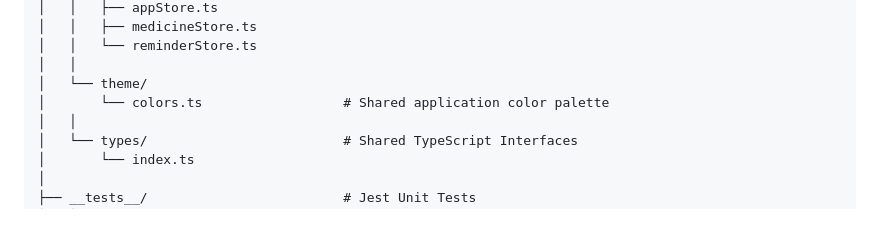
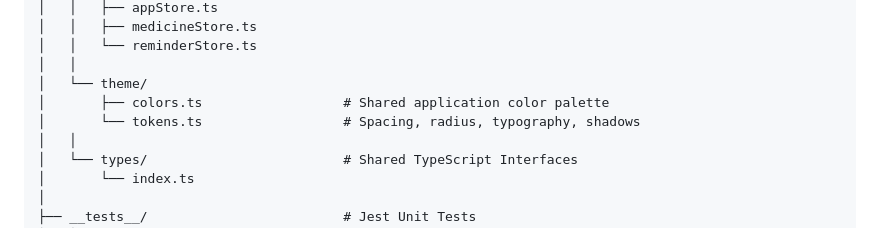
Before and after one commit to MandipKumarKanu/healthmate, a Markdown page: README.md, the part around the change. Drawn GitHub-style.

Commit message:
docs: retain design tokens in project structure

```diff
--- a/README.md
+++ b/README.md
@@ -132,7 +132,8 @@ healthmate/
 │   │   └── reminderStore.ts
 │   │
 │   └── theme/
-│       └── colors.ts                  # Shared application color palette
+│       ├── colors.ts                  # Shared application color palette
+│       └── tokens.ts                  # Spacing, radius, typography, shadows
 │   │
 │   └── types/                         # Shared TypeScript Interfaces
 │       └── index.ts
```
